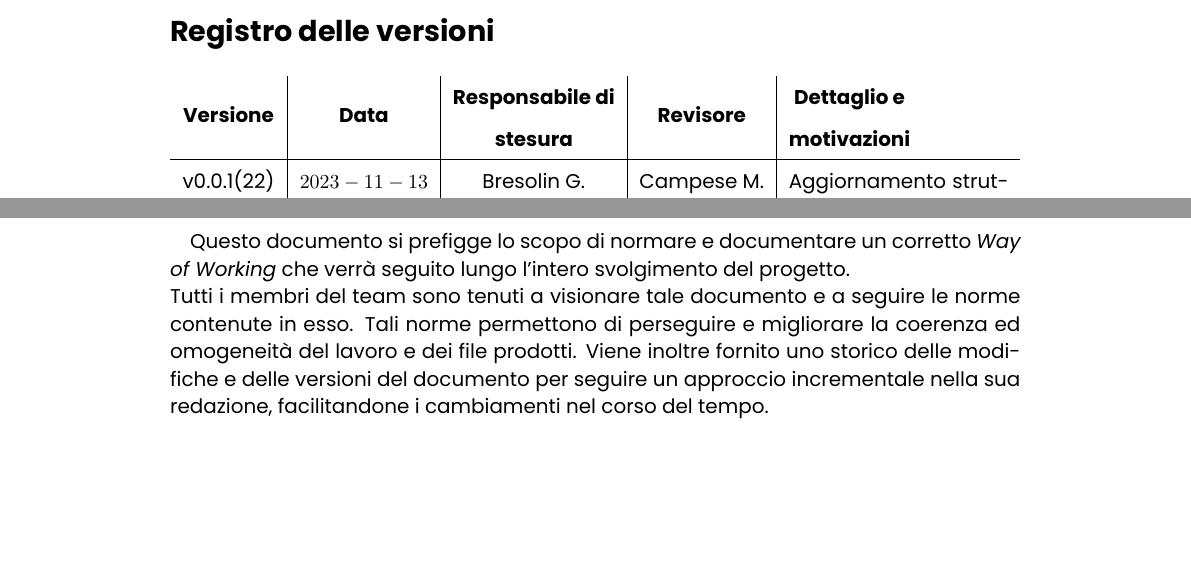
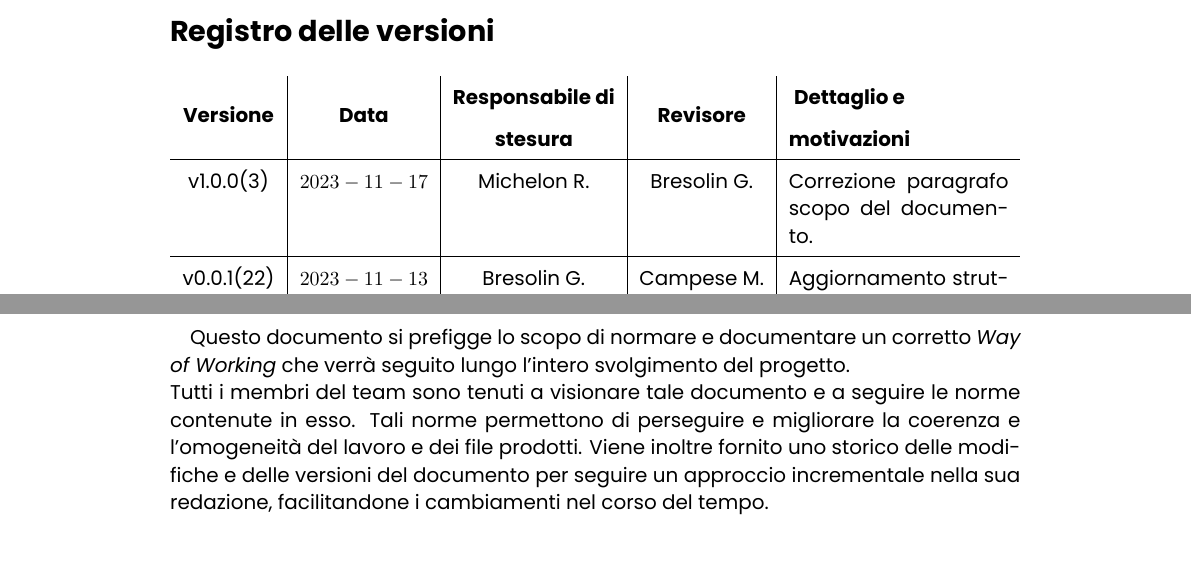
Before and after one commit to rmdevv/repoUpdate, a LaTeX document (SorgentiTex/Norme di progetto/main.tex, which reads SorgentiTex/Norme di progetto/registroversioni.tex): two parts of pages 2 and 4 of 13 before the commit and two parts of pages 3 and 5 of 14 after it, joined at a grey line, cut so that both start at the same text. Compiled offline with XeLaTeX.

Commit message:
docs: Correzione norme di progetto

```diff
--- a/SorgentiTex/Norme di progetto/main.tex
+++ b/SorgentiTex/Norme di progetto/main.tex
@@ -32,7 +32,7 @@
 \section{Introduzione}
 \subsection{Scopo del documento}
 \paragraph{}Questo documento si prefigge lo scopo di normare e documentare un corretto \textit{Way of Working} che verrà seguito lungo l'intero svolgimento del progetto.\\
-	Tutti i membri del team sono tenuti a visionare tale documento e a seguire le norme contenute in esso. Tali norme permettono di perseguire e migliorare la coerenza ed omogeneità del lavoro e dei file prodotti.
+	Tutti i membri del team sono tenuti a visionare tale documento e a seguire le norme contenute in esso. Tali norme permettono di perseguire e migliorare la coerenza e l'omogeneità del lavoro e dei file prodotti.
 	Viene inoltre fornito uno storico delle modifiche e delle versioni del documento per seguire un approccio incrementale nella sua redazione, facilitandone i cambiamenti nel corso del tempo.
 %\subsection{Scopo del prodotto}
 %\subsection{Glossario}
--- a/SorgentiTex/Norme di progetto/registroversioni.tex
+++ b/SorgentiTex/Norme di progetto/registroversioni.tex
@@ -2,6 +2,8 @@
 \section*{Registro delle versioni}
 \begin{tabularx}{\textwidth}{c|c|c|c|X}
 \textbf{Versione} & \textbf{Data} & \quantities{\textbf{Responsabile di}\\\textbf{stesura}}& \textbf{Revisore} & \quantities{\textbf{Dettaglio e}\\\textbf{motivazioni}} \\
+\hline
+v1.0.0(3) & $2023-11-17$ & Michelon R. & Bresolin G. & Correzione paragrafo scopo del documento.\\
 \hline
 v0.0.1(22) & $2023-11-13$ & Bresolin G. & Campese M. & Aggiornamento struttura di documento: modifica ordine registro delle versioni dalla più recente e aggiunta voce ”motivazioni”; verbali: introduzione \#issue nella tabella delle azioni.\\
 \hline
```
